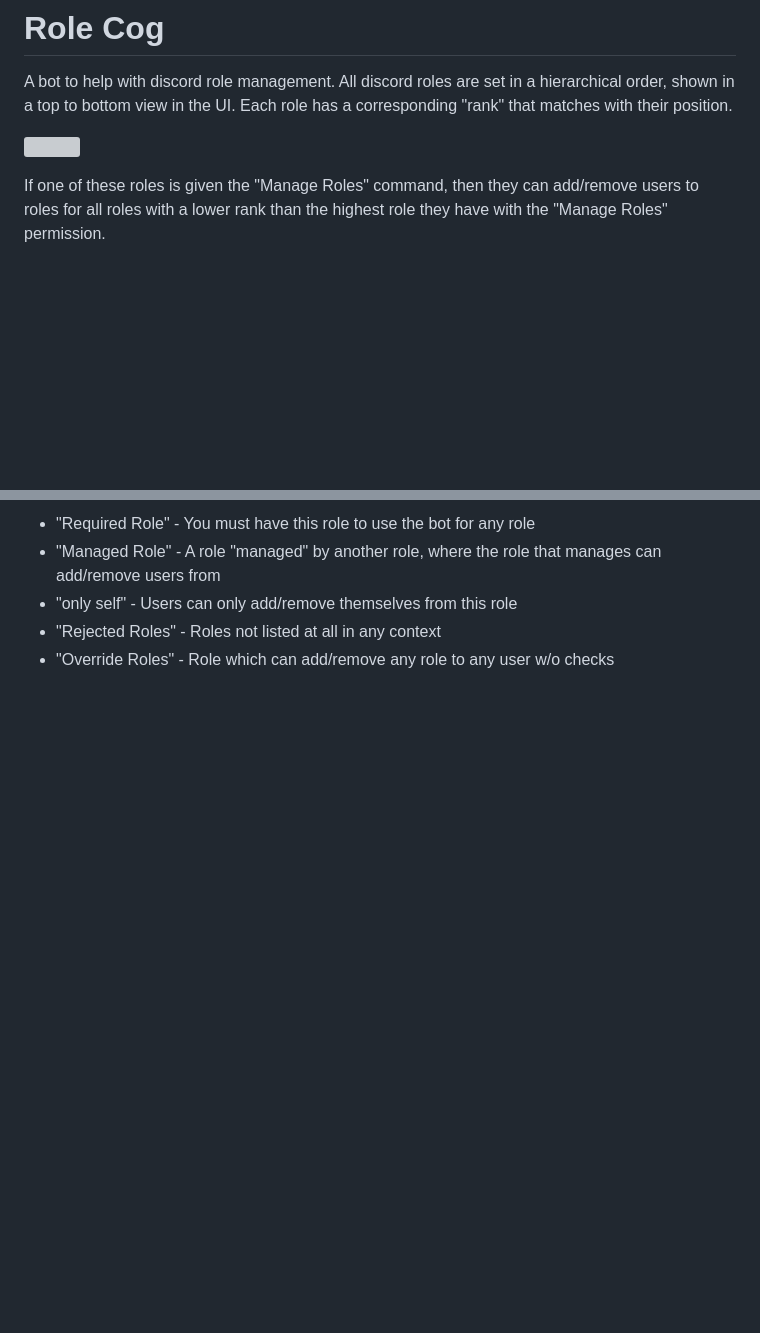
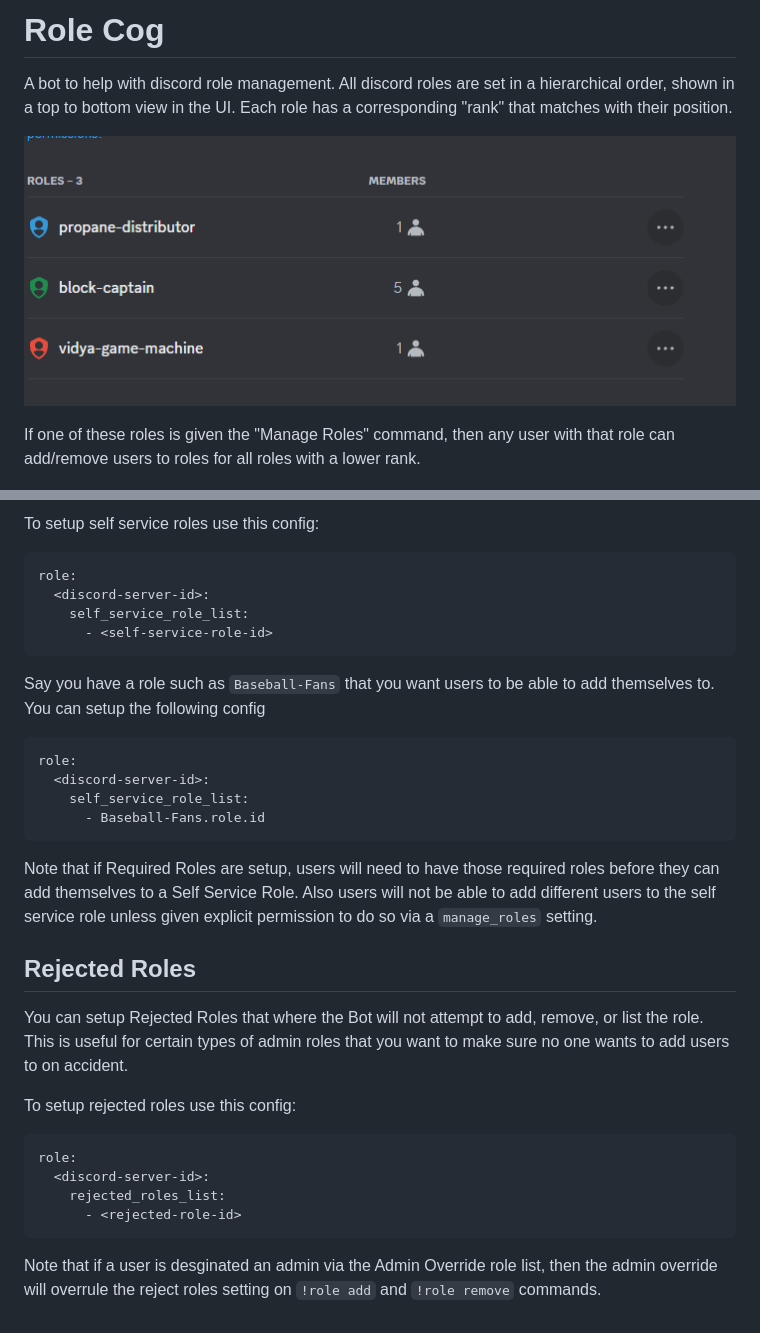
Before and after one commit to tnoff/discord-bot, a Markdown page: docs/role.md, 2 parts joined by grey strips. Rendered like a GitHub page; blank space fills up the shorter version; grey boxes are pictures that could not be loaded.

````diff
--- a/docs/role.md
+++ b/docs/role.md
@@ -5,7 +5,7 @@ A bot to help with discord role management. All discord roles are set in a hiera
 ![](./images/role_order.png)
 
 
-If one of these roles is given the "Manage Roles" command, then they can add/remove users to roles for all roles with a lower rank than the highest role they have with the "Manage Roles" permission.
+If one of these roles is given the "Manage Roles" command, then any user with that role can add/remove users to roles for all roles with a lower rank.
 
 ![](./images/manage_roles.png)
 
@@ -160,6 +168,35 @@ An overview of terms again
 
-- "Required Role" - You must have this role to use the bot for any role
-- "Managed Role" - A role "managed" by another role, where the role that manages can add/remove users from
-- "only self" - Users can only add/remove themselves from this role
-- "Rejected Roles" - Roles not listed at all in any context
-- "Override Roles" - Role which can add/remove any role to any user w/o checks
+To setup self service roles use this config:
+
+```
+role:
+  <discord-server-id>:
+    self_service_role_list:
+      - <self-service-role-id>
+```
+
+Say you have a role such as `Baseball-Fans` that you want users to be able to add themselves to. You can setup the following config
+
+```
+role:
+  <discord-server-id>:
+    self_service_role_list:
+      - Baseball-Fans.role.id
+```
+
+Note that if Required Roles are setup, users will need to have those required roles before they can add themselves to a Self Service Role. Also users will not be able to add different users to the self service role unless given explicit permission to do so via a `manage_roles` setting.
+
+## Rejected Roles
+
+You can setup Rejected Roles that where the Bot will not attempt to add, remove, or list the role. This is useful for certain types of admin roles that you want to make sure no one wants to add users to on accident.
+
+To setup rejected roles use this config:
+
+```
+role:
+  <discord-server-id>:
+    rejected_roles_list:
+      - <rejected-role-id>
+```
+
+Note that if a user is desginated an admin via the Admin Override role list, then the admin override will overrule the reject roles setting on `!role add` and `!role remove` commands.
````
Also changed, not shown: other parts of docs/role.md (+94 -86 lines), CHANGELOG.md (+13 -1 lines), docs/images/role_order.png (renamed from docs/images/role_order.md), 11 other files.
